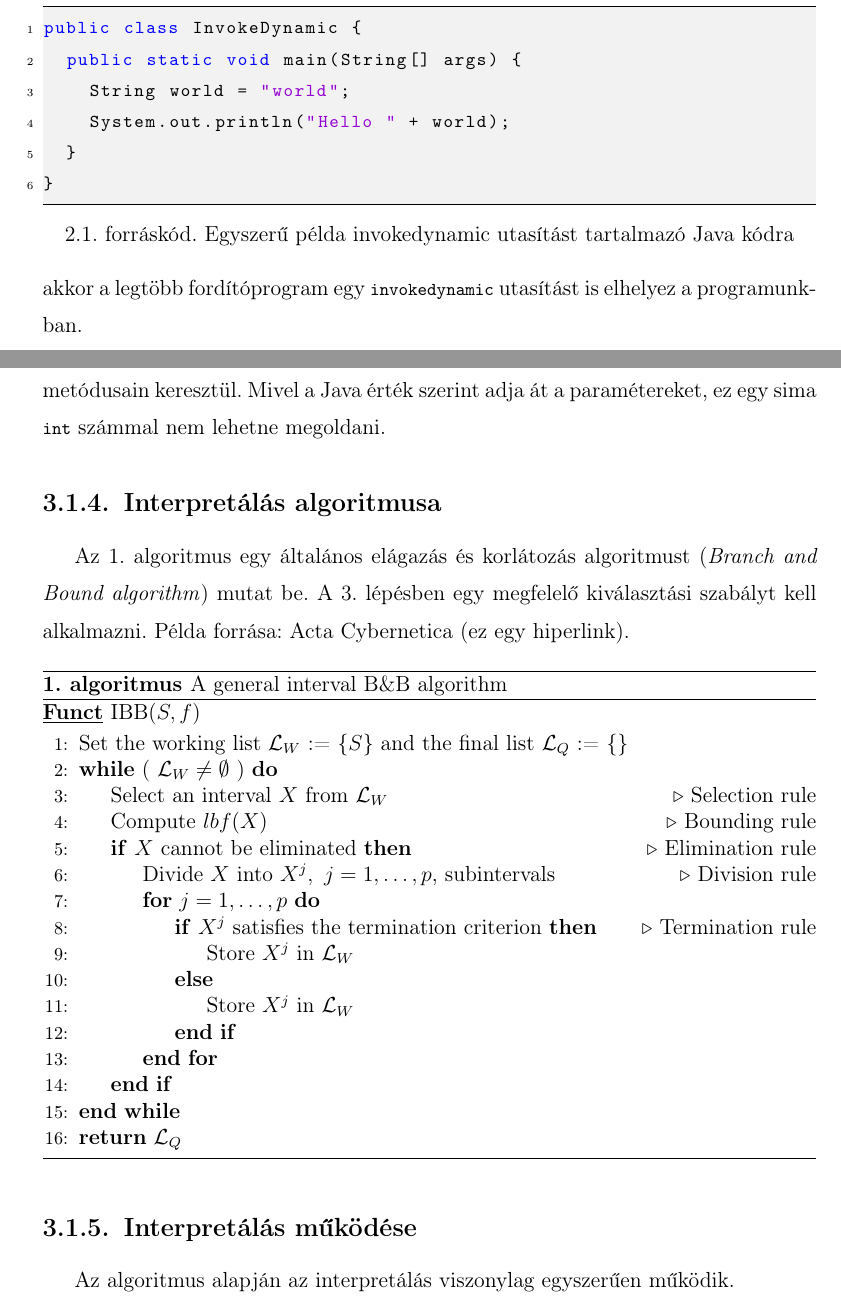
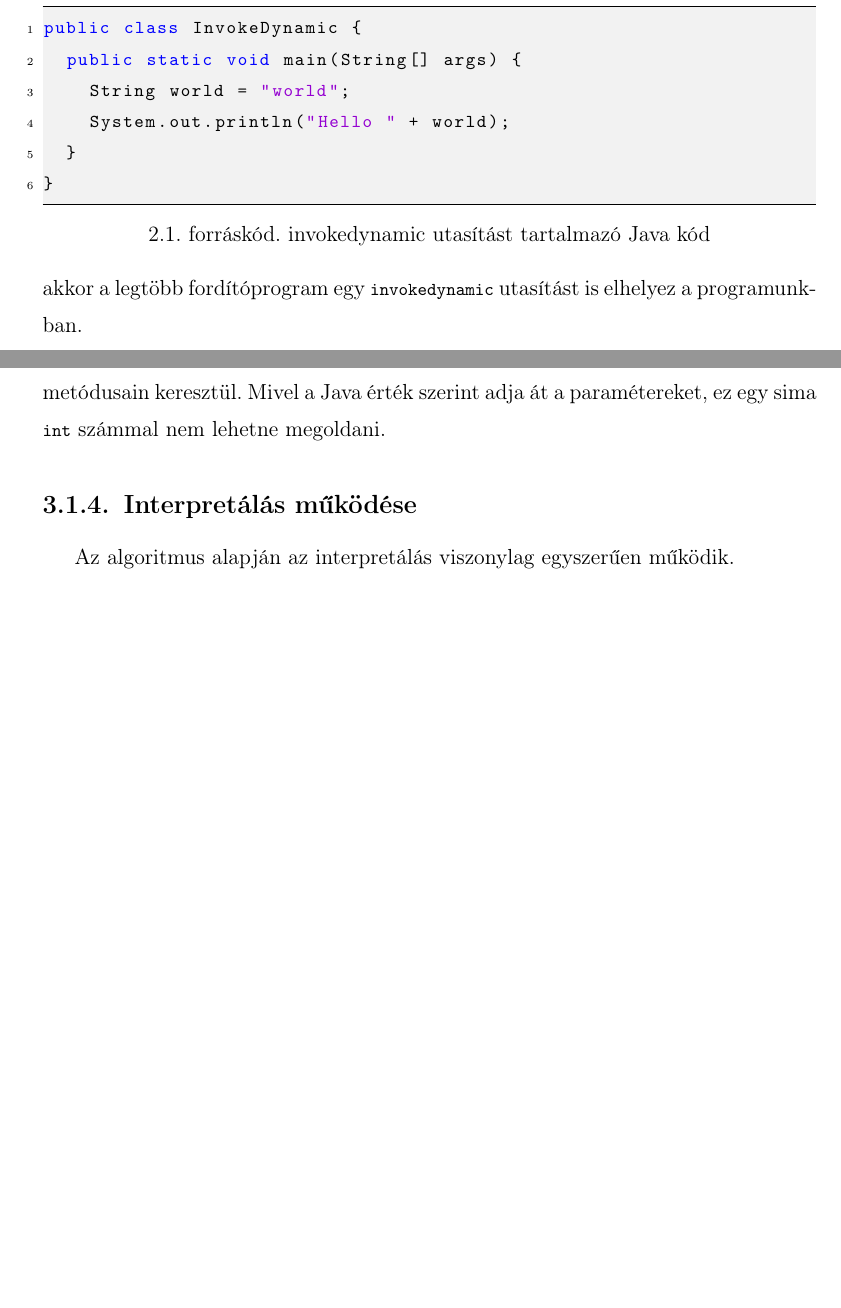
Before and after one commit to Zoltan-Balazs/jabyinja, a LaTeX thesis (thesis/thesis.tex, which reads thesis/text/impl.tex, thesis/text/user.tex): two parts of pages 8 and 18 of 33 before the commit and two parts of pages 8 and 18 of 32 after it, joined at a grey line, cut so that both start at the same text, the shorter picture padded with empty space. Compiled offline with pdfLaTeX.

```diff
--- a/thesis/text/impl.tex
+++ b/thesis/text/impl.tex
@@ -237,35 +237,6 @@
 Az absztrakció oka hogy függvényeknek átadva lehessen módosítani ezt a számot; a szám a jelenlegi index a kódot reprezentáló \lstinline{byte} tömbben, megmondja hogy a tömbben lévő melyik indexen levő instrukciót kell végrehajtani.
 
 Az absztrakció különösen észrevehető amikor az \lstinline{if} és \lstinline{goto} utasításokat hajtjuk végre, a \lstinline{ClassFile} objektumunk lokális változója módosítható az \lstinline{Instructions} osztály metódusain keresztül. Mivel a Java érték szerint adja át a paramétereket, ez egy sima \lstinline{int} számmal nem lehetne megoldani.
-
-\subsection{Interpretálás algoritmusa}
-
-Az \ref{alg:ibb}.~algoritmus egy általános elágazás és korlátozás algoritmust (\emph{Branch and Bound algorithm}) mutat be. A \ref{step:selrule}.~lépésben egy megfelelő kiválasztási szabályt kell alkalmazni.
-Példa forrása: \href{https://www.inf.u-szeged.hu/actacybernetica/}{Acta Cybernetica (ez egy hiperlink)}.
-
-\begin{algorithm}[H]
-\caption{A general interval B\&B algorithm}
-\label{alg:ibb}
-\textbf{\underline{Funct}} IBB($S,f$)
-\begin{algorithmic}[1] % sorszámok megjelenítése minden n. sor előtt, most n = 1
-\State Set the working list ${\cal L}_W$ := $\{S\}$ and the final list ${\cal L}_Q$ := $\{\}$
-\While{( ${\cal L}_W \neq \emptyset$ )} \label{alg:igoend}
-	\State Select an interval $X$ from ${\cal L}_W$ \label{step:selrule}\Comment{Selection rule}
-	\State Compute $lbf(X)$ \Comment{Bounding rule}
-	\If{$X$ cannot be eliminated} \Comment{Elimination rule}
-		\State Divide $X$ into $X^j,\ j=1,\dots, p$, subintervals   \Comment{Division rule}
-		\For{$j=1,\ldots,p$}
-			\If{$X^j$ satisfies the termination criterion} \Comment{Termination rule}
-				\State Store $X^j$ in ${\cal L}_W$
-			\Else
-				\State Store $X^j$ in ${\cal L}_W$
-			\EndIf
-		\EndFor
-	\EndIf
-\EndWhile
-\State \textbf{return} ${\cal L}_Q$
-\end{algorithmic}
-\end{algorithm}
 
 \subsection{Interpretálás működése}
 
--- a/thesis/text/user.tex
+++ b/thesis/text/user.tex
@@ -13,7 +13,7 @@
 A program csak Java 7-nél újabb fordítóprogrammal fordított Java programokat képes interpretálni, számos bájtkód instrukciót a Java 7-es verziójában elavulttá tettek (ezek: \lstinline{ret}, \lstinline{jsr}, \lstinline{jsr_w}), nem fordulnak elő class fájlokban. A szakdolgozat ezeket az instrukciókat nem implementálta. (Implementálásukról részletesebben szó van a fejlesztői dokumentáció "Továbbfejlesztési lehetőségek" szekciójában, implementálásuk viszonylag triviális, viszont megértésük segít elmélyülni a Java bátjkódban.)
 
 Ezen felül egy másik, a Java 7-nél újabb verziójú programokban elég gyakran előforduló instrukció is implementálatlan maradt (név szerint az \lstinline{invokedynamic}), tehát nem minden program futtatható. Ennek az indoka hogy ez az utasítás nagyon nagy szintű elmélyülést igényel a Java bájtkódban, értelmezése meghaladja egy szakdolgozat szintjét. Ez az instrukció önmagában használható arra hogy egy, a szakdolgozat témájához hasonló, Java bátjkód interpretert írjon az ember. Ha a class fájlok egyike tartalmazza ezt az instrukciót, akkor a program jelez a felhasználó számára. Akaratlanul is része lehet a programunknak ez az instrukció, amikor egy változót szöveggel együtt próbálunk kiírni:
-\lstset{caption={Egyszerű példa invokedynamic utasítást tartalmazó Java kódra}, label=src:invokedynamic}
+\lstset{caption={invokedynamic utasítást tartalmazó Java kód}, label=src:invokedynamic}
 \begin{lstlisting}[language={Java}]
 public class InvokeDynamic {
 	public static void main(String[] args) {
```
Also changed, not shown: thesis/thesis.pdf, thesis/text/impl.tex (2 more changed lines).
